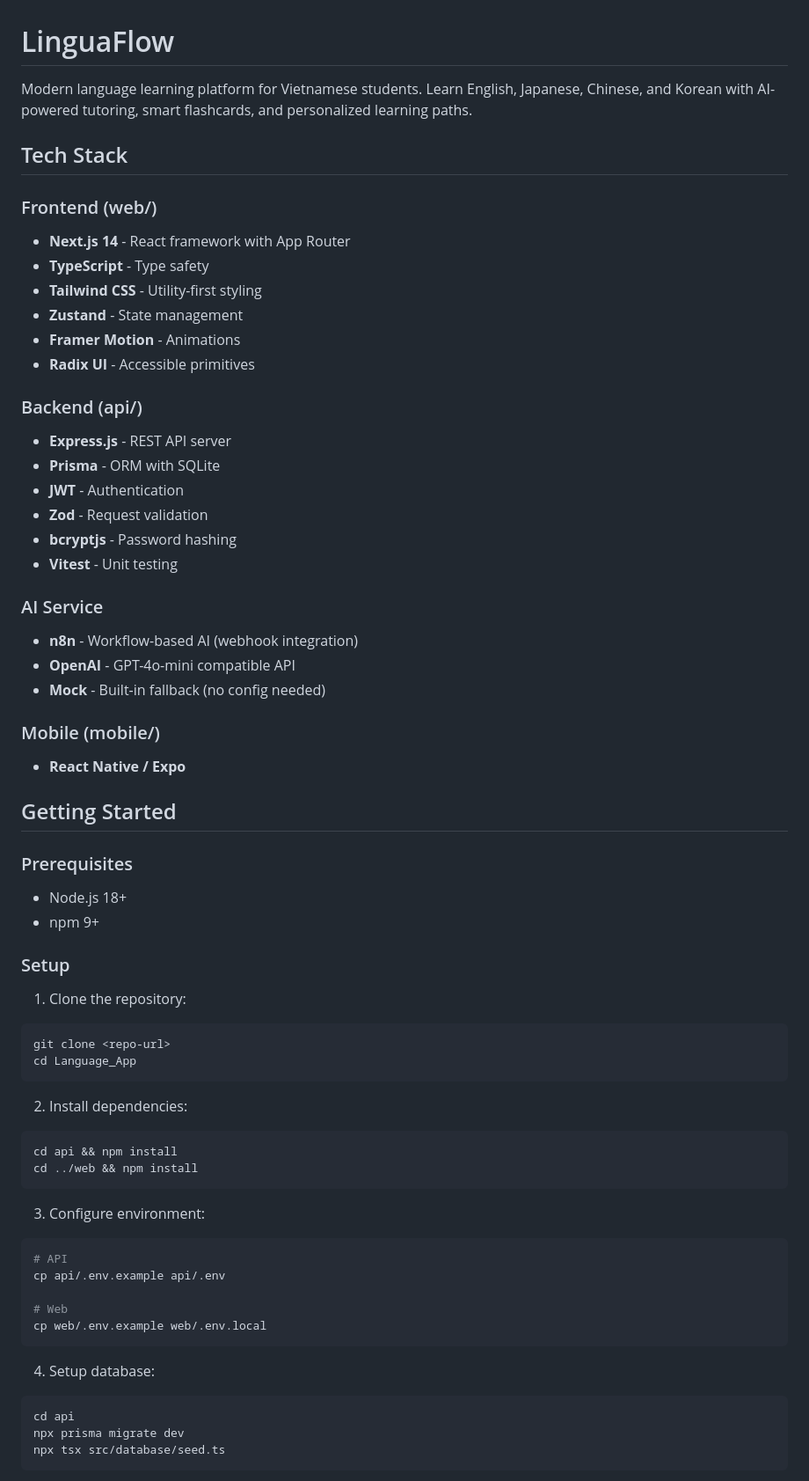
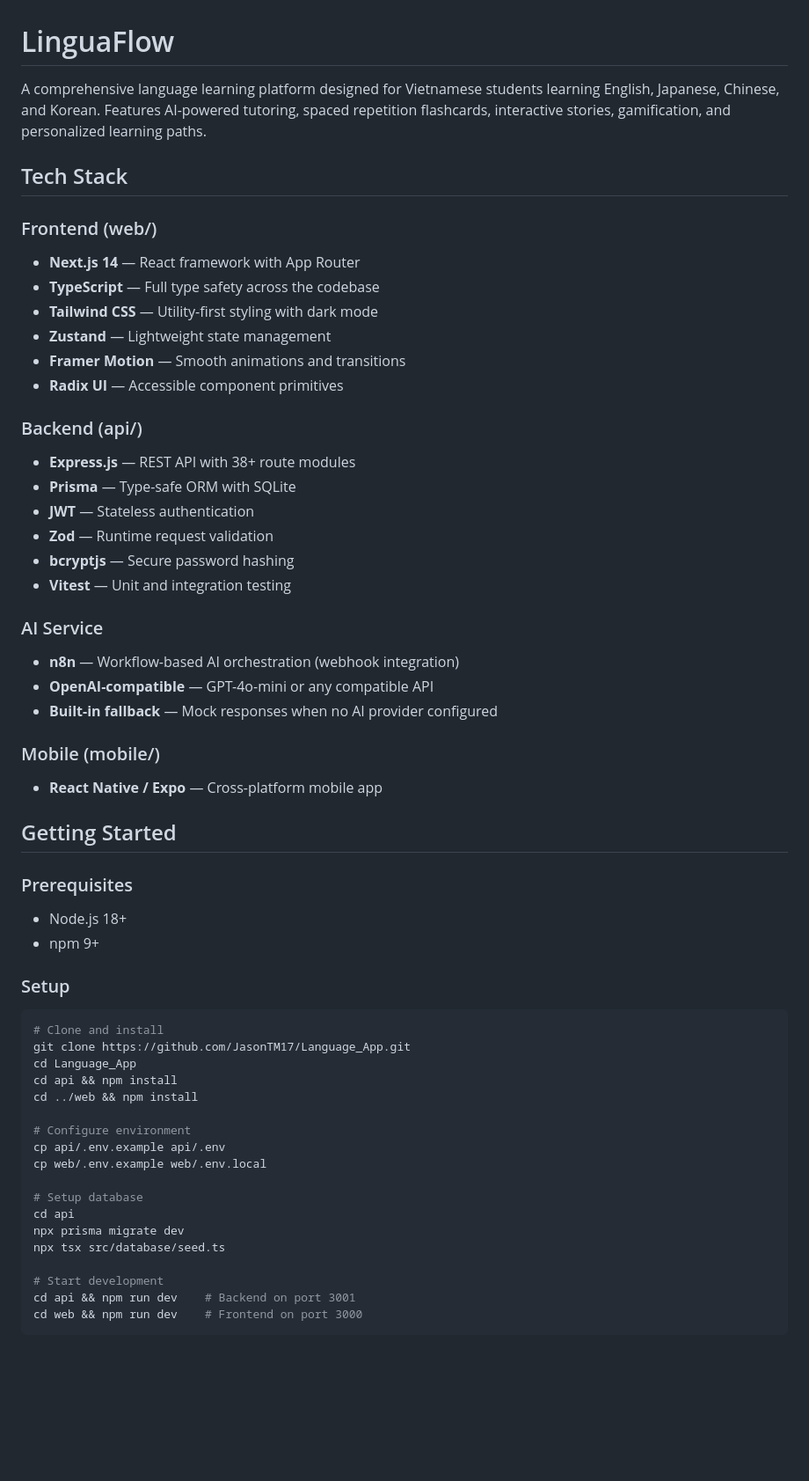
Before and after one commit to JasonTM17/Language_App, a Markdown page: README.md, the part around one of its changes. Shown at 88% size. Rendered like a GitHub page; blank space fills up the shorter version.

````diff
--- a/README.md
+++ b/README.md
@@ -1,32 +1,32 @@
 # LinguaFlow
 
-Modern language learning platform for Vietnamese students. Learn English, Japanese, Chinese, and Korean with AI-powered tutoring, smart flashcards, and personalized learning paths.
+A comprehensive language learning platform designed for Vietnamese students learning English, Japanese, Chinese, and Korean. Features AI-powered tutoring, spaced repetition flashcards, interactive stories, gamification, and personalized learning paths.
 
 ## Tech Stack
 
 ### Frontend (web/)
-- **Next.js 14** - React framework with App Router
-- **TypeScript** - Type safety
-- **Tailwind CSS** - Utility-first styling
-- **Zustand** - State management
-- **Framer Motion** - Animations
-- **Radix UI** - Accessible primitives
+- **Next.js 14** — React framework with App Router
+- **TypeScript** — Full type safety across the codebase
+- **Tailwind CSS** — Utility-first styling with dark mode
+- **Zustand** — Lightweight state management
+- **Framer Motion** — Smooth animations and transitions
+- **Radix UI** — Accessible component primitives
 
 ### Backend (api/)
-- **Express.js** - REST API server
-- **Prisma** - ORM with SQLite
-- **JWT** - Authentication
-- **Zod** - Request validation
-- **bcryptjs** - Password hashing
-- **Vitest** - Unit testing
+- **Express.js** — REST API with 38+ route modules
+- **Prisma** — Type-safe ORM with SQLite
+- **JWT** — Stateless authentication
+- **Zod** — Runtime request validation
+- **bcryptjs** — Secure password hashing
+- **Vitest** — Unit and integration testing
 
 ### AI Service
-- **n8n** - Workflow-based AI (webhook integration)
-- **OpenAI** - GPT-4o-mini compatible API
-- **Mock** - Built-in fallback (no config needed)
+- **n8n** — Workflow-based AI orchestration (webhook integration)
+- **OpenAI-compatible** — GPT-4o-mini or any compatible API
+- **Built-in fallback** — Mock responses when no AI provider configured
 
 ### Mobile (mobile/)
-- **React Native / Expo**
+- **React Native / Expo** — Cross-platform mobile app
 
 ## Getting Started
 
@@ -36,31 +36,24 @@ Modern language learning platform for Vietnamese students. Learn English, Japane
 
 ### Setup
 
-1. Clone the repository:
 ```bash
-git clone <repo-url>
+# Clone and install
+git clone https://github.com/JasonTM17/Language_App.git
 cd Language_App
-```
-
-2. Install dependencies:
-```bash
 cd api && npm install
 cd ../web && npm install
-```
 
-3. Configure environment:
-```bash
-# API
+# Configure environment
 cp api/.env.example api/.env
+cp web/.env.example web/.env.local
 
-# Web
-cp web/.env.example web/.env.local
-```
-
-4. Setup database:
-```bash
+# Setup database
 cd api
 npx prisma migrate dev
 npx tsx src/database/seed.ts
+
+# Start development
+cd api && npm run dev    # Backend on port 3001
+cd web && npm run dev    # Frontend on port 3000
 ```
 
````
Also changed, not shown: other parts of README.md (+146 -85 lines).
